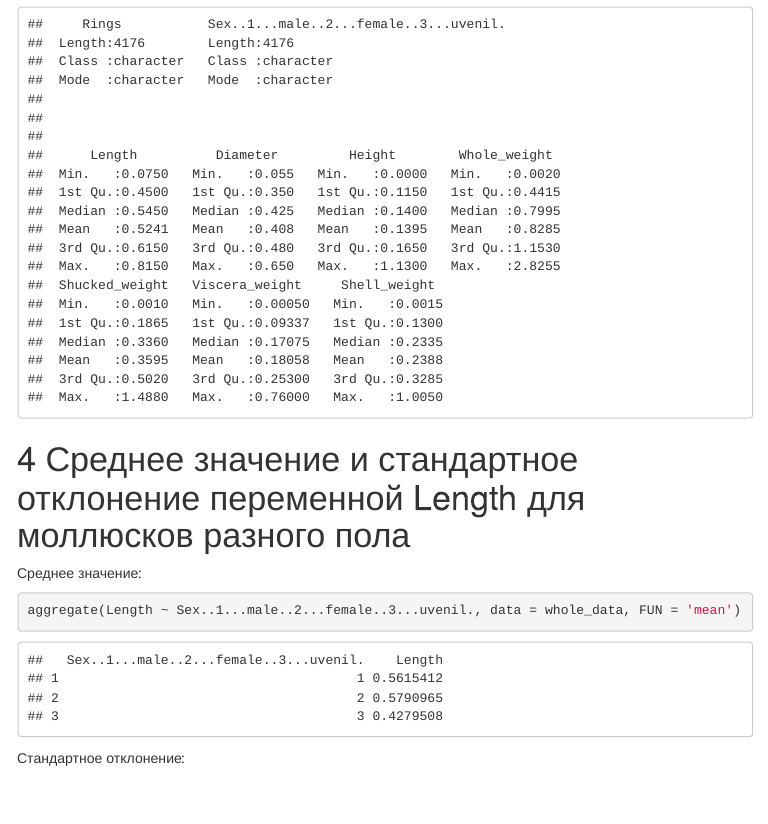
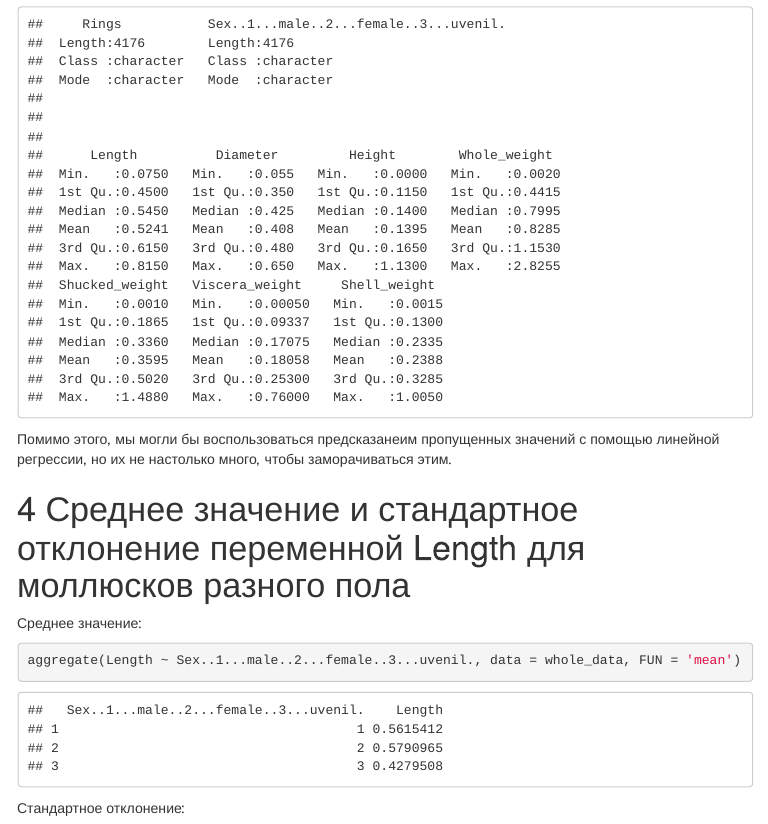
Before and after one commit to prefabsprout/BI_2019_Stats, an R Markdown document (Stat_project_1/stat_project_1.Rmd): the page in a window 1100 px wide, from 5910 px down before the commit and from 5270 px down after it, so that both start at the same text. The pictures show the output file Stat_project_1/stat_project_1.html that the author committed with the source, opened offline; menus at the side of the page are left out.

Commit message:
Update stat_project_1

````diff
--- a/Stat_project_1/stat_project_1.Rmd
+++ b/Stat_project_1/stat_project_1.Rmd
@@ -114,6 +114,7 @@ for(i in 1:ncol(whole_data)){
 summary(whole_data)
 ```
 
+Помимо этого, мы могли бы воспользоваться предсказанеим пропущенных значений с помощью линейной регрессии, но их не настолько много, чтобы заморачиваться этим.
 
 
 # Среднее значение и стандартное отклонение переменной Length для моллюсков разного пола
````
Also changed, not shown: Stat_project_1/stat_project_1.html.
